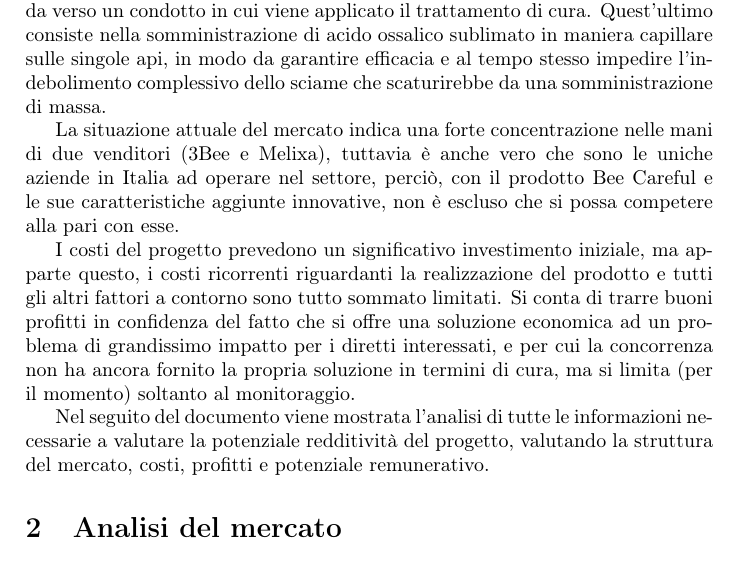
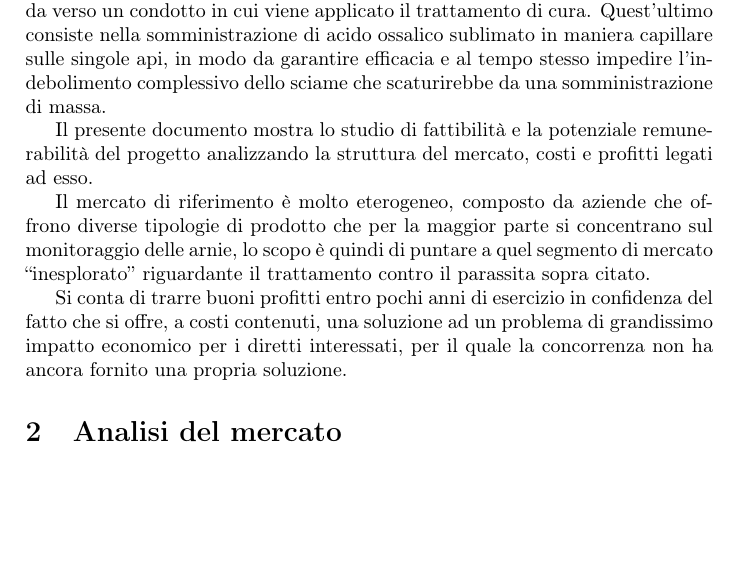
Before and after one commit to simonefalvo/bee-careful-BM, a LaTeX document (bee-careful.tex, which reads sections/intro.tex): part of page 3 of 18, cut so that both start at the same text, the shorter picture padded with empty space. Compiled offline with pdfLaTeX.

Commit message:
modificata intro

```diff
--- a/sections/intro.tex
+++ b/sections/intro.tex
@@ -13,22 +13,19 @@ contagio, le instrada verso un condotto in cui viene applicato il
 trattamento di cura. Quest’ultimo consiste nella somministrazione di acido
 ossalico sublimato in maniera capillare sulle singole api, in modo da garantire
 efficacia e al tempo stesso impedire l’indebolimento complessivo dello sciame
-che scaturirebbe da una  somministrazione di massa.
+che scaturirebbe da una somministrazione di massa.
 
-La situazione attuale del mercato indica una forte concentrazione nelle mani di
-due venditori (3Bee e Melixa), tuttavia è anche vero che sono le uniche aziende
-in Italia ad operare nel settore, perciò, con il prodotto Bee Careful e le sue
-caratteristiche aggiunte innovative, non è escluso che si possa competere alla
-pari con esse.
+Il presente documento mostra lo studio di fattibilità e la potenziale
+remunerabilità del progetto analizzando la struttura del mercato, costi e
+profitti legati ad esso.
 
-I costi del progetto prevedono un significativo investimento iniziale, ma
-apparte questo, i costi ricorrenti riguardanti la realizzazione del prodotto e
-tutti gli altri fattori a contorno sono tutto sommato limitati. Si conta di
-trarre buoni profitti in confidenza del fatto che si offre una soluzione
-economica ad un problema di grandissimo impatto per i diretti interessati, e per
-cui la concorrenza non ha ancora fornito la propria soluzione in termini di
-cura, ma si limita (per il momento) soltanto al monitoraggio.
+Il mercato di riferimento è molto eterogeneo, composto da aziende che offrono
+diverse tipologie di prodotto che per la maggior parte si concentrano sul
+monitoraggio delle arnie, lo scopo è quindi di puntare a quel segmento di
+mercato “inesplorato” riguardante il trattamento contro il parassita sopra
+citato.
 
-Nel seguito del documento viene mostrata l’analisi di tutte le informazioni
-necessarie a valutare la potenziale redditività del progetto, valutando la
-struttura del mercato, costi, profitti e potenziale remunerativo.
+Si conta di trarre buoni profitti entro pochi anni di esercizio in confidenza
+del fatto che si offre, a costi contenuti, una soluzione ad un problema di
+grandissimo impatto economico per i diretti interessati, per il quale la
+concorrenza non ha ancora fornito una propria soluzione.
```
